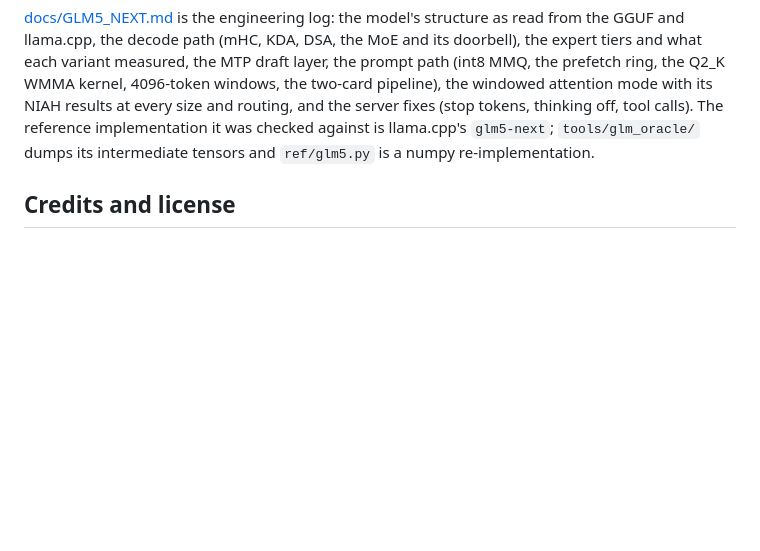
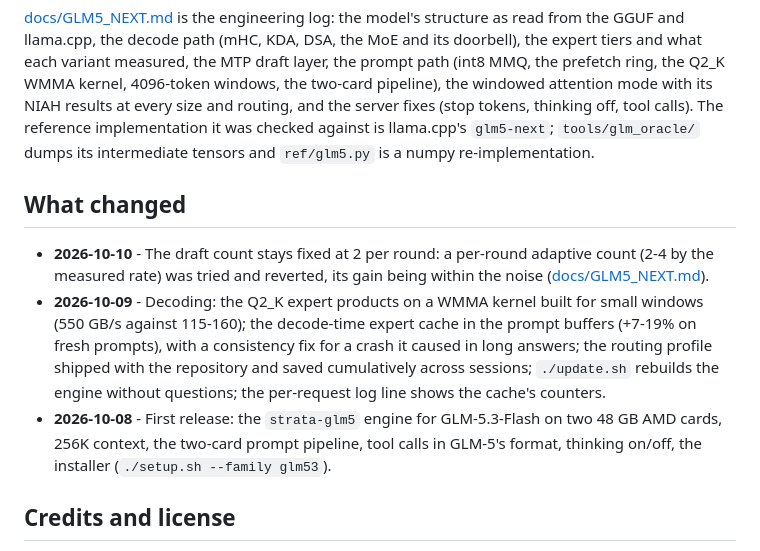
Before and after one commit to OpenMOSE/Strata-GLM-AMD, a Markdown page: README.md, the part around the change. Rendered like a GitHub page; blank space fills up the shorter version.

```diff
--- a/README.md
+++ b/README.md
@@ -234,6 +234,17 @@ and routing, and the server fixes (stop tokens, thinking off, tool calls). The r
 checked against is llama.cpp's `glm5-next`; `tools/glm_oracle/` dumps its intermediate tensors and
 `ref/glm5.py` is a numpy re-implementation.
 
+## What changed
+
+- **2026-10-10** - The draft count stays fixed at 2 per round: a per-round adaptive count (2-4 by the measured rate)
+  was tried and reverted, its gain being within the noise ([docs/GLM5_NEXT.md](docs/GLM5_NEXT.md)).
+- **2026-10-09** - Decoding: the Q2_K expert products on a WMMA kernel built for small windows (550 GB/s against
+  115-160); the decode-time expert cache in the prompt buffers (+7-19% on fresh prompts), with a consistency fix for
+  a crash it caused in long answers; the routing profile shipped with the repository and saved cumulatively across
+  sessions; `./update.sh` rebuilds the engine without questions; the per-request log line shows the cache's counters.
+- **2026-10-08** - First release: the `strata-glm5` engine for GLM-5.3-Flash on two 48 GB AMD cards, 256K context,
+  the two-card prompt pipeline, tool calls in GLM-5's format, thinking on/off, the installer (`./setup.sh --family glm53`).
+
 ## Credits and license
 
 [Strata](https://github.com/Niko1221/Strata) by Niko1221 is the base of everything here (the server, the app,
```
Also changed, not shown: README.ja.md (+11 -0 lines).
